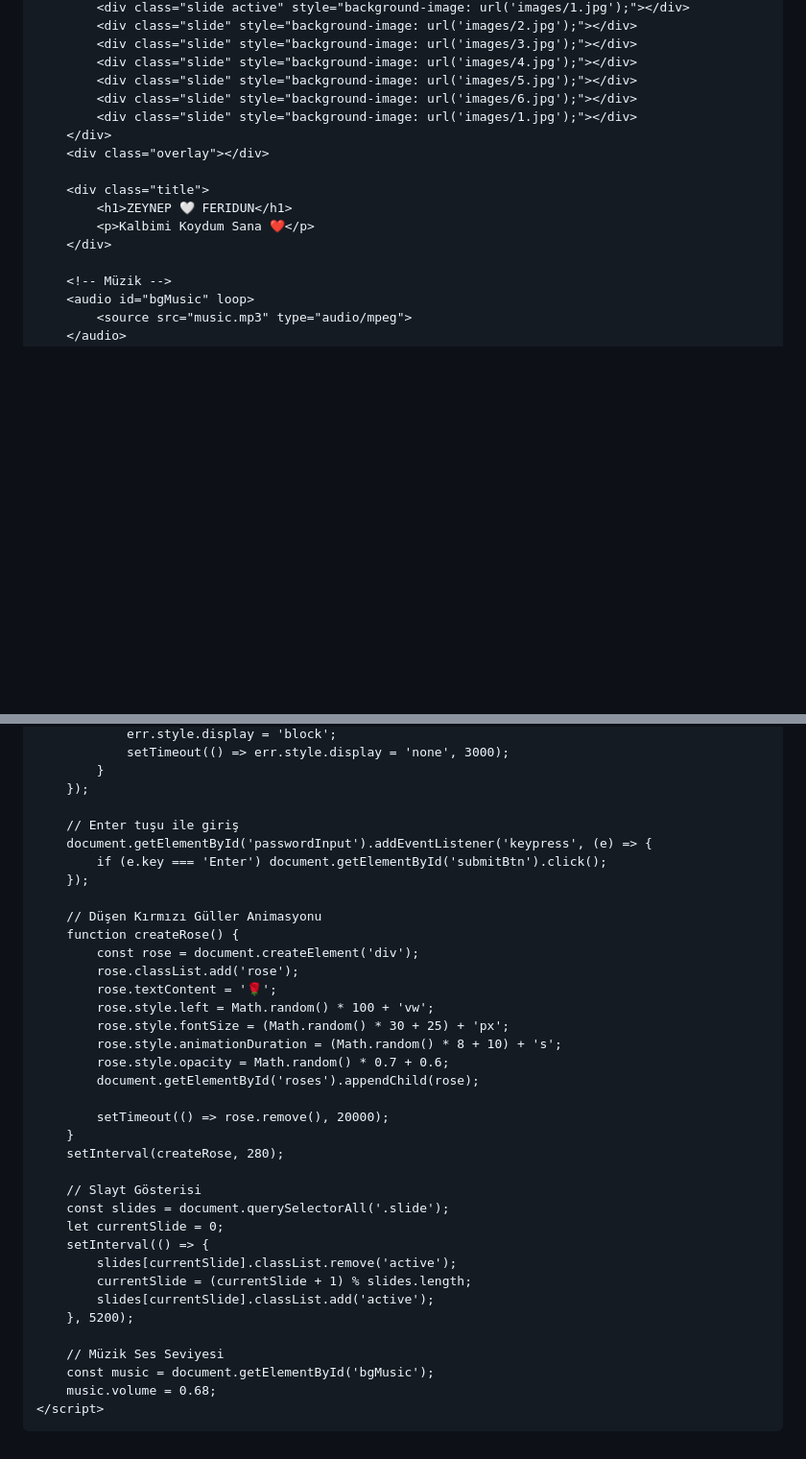
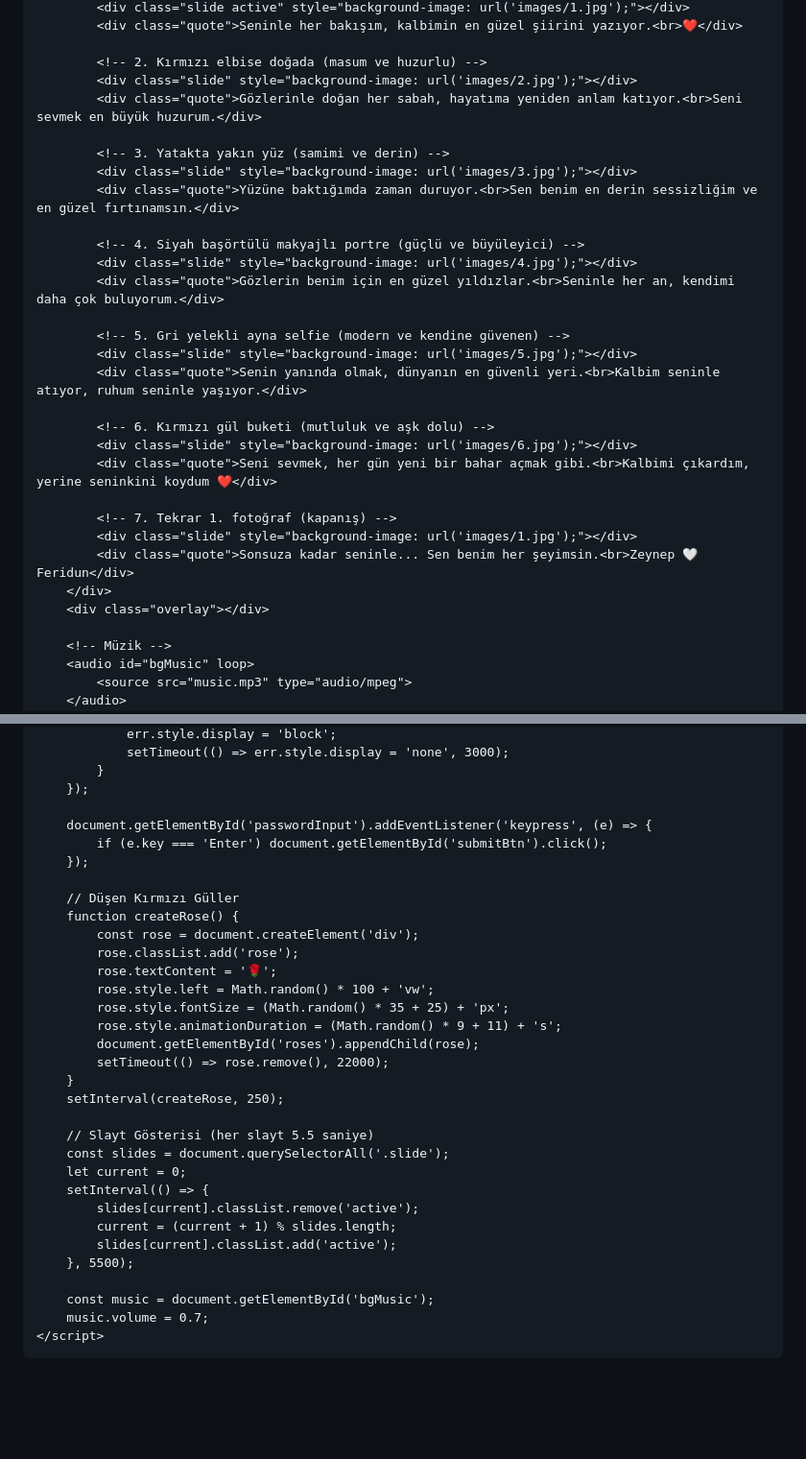
Before and after one commit to Feroq/Z-F, a Markdown page: README.md, 2 parts joined by grey strips. Shown at 96% size. GitHub-like rendering; blank space fills up the shorter version.

```diff
--- a/README.md
+++ b/README.md
@@ -118,17 +113,31 @@
             <div class="slide active" style="background-image: url('images/1.jpg');"></div>
+            <div class="quote">Seninle her bakışım, kalbimin en güzel şiirini yazıyor.<br>❤️</div>
+
+            <!-- 2. Kırmızı elbise doğada (masum ve huzurlu) -->
             <div class="slide" style="background-image: url('images/2.jpg');"></div>
+            <div class="quote">Gözlerinle doğan her sabah, hayatıma yeniden anlam katıyor.<br>Seni sevmek en büyük huzurum.</div>
+
+            <!-- 3. Yatakta yakın yüz (samimi ve derin) -->
             <div class="slide" style="background-image: url('images/3.jpg');"></div>
+            <div class="quote">Yüzüne baktığımda zaman duruyor.<br>Sen benim en derin sessizliğim ve en güzel fırtınamsın.</div>
+
+            <!-- 4. Siyah başörtülü makyajlı portre (güçlü ve büyüleyici) -->
             <div class="slide" style="background-image: url('images/4.jpg');"></div>
+            <div class="quote">Gözlerin benim için en güzel yıldızlar.<br>Seninle her an, kendimi daha çok buluyorum.</div>
+
+            <!-- 5. Gri yelekli ayna selfie (modern ve kendine güvenen) -->
             <div class="slide" style="background-image: url('images/5.jpg');"></div>
+            <div class="quote">Senin yanında olmak, dünyanın en güvenli yeri.<br>Kalbim seninle atıyor, ruhum seninle yaşıyor.</div>
+
+            <!-- 6. Kırmızı gül buketi (mutluluk ve aşk dolu) -->
             <div class="slide" style="background-image: url('images/6.jpg');"></div>
+            <div class="quote">Seni sevmek, her gün yeni bir bahar açmak gibi.<br>Kalbimi çıkardım, yerine seninkini koydum ❤️</div>
+
+            <!-- 7. Tekrar 1. fotoğraf (kapanış) -->
             <div class="slide" style="background-image: url('images/1.jpg');"></div>
+            <div class="quote">Sonsuza kadar seninle... Sen benim her şeyimsin.<br>Zeynep 🤍 Feridun</div>
         </div>
         <div class="overlay"></div>
-
-        <div class="title">
-            <h1>ZEYNEP 🤍 FERIDUN</h1>
-            <p>Kalbimi Koydum Sana ❤️</p>
-        </div>
 
         <!-- Müzik -->
         <audio id="bgMusic" loop>
@@ -155,38 +164,34 @@
             }
         });
 
-        // Enter tuşu ile giriş
         document.getElementById('passwordInput').addEventListener('keypress', (e) => {
             if (e.key === 'Enter') document.getElementById('submitBtn').click();
         });
 
-        // Düşen Kırmızı Güller Animasyonu
+        // Düşen Kırmızı Güller
         function createRose() {
             const rose = document.createElement('div');
             rose.classList.add('rose');
             rose.textContent = '🌹';
             rose.style.left = Math.random() * 100 + 'vw';
-            rose.style.fontSize = (Math.random() * 30 + 25) + 'px';
-            rose.style.animationDuration = (Math.random() * 8 + 10) + 's';
-            rose.style.opacity = Math.random() * 0.7 + 0.6;
+            rose.style.fontSize = (Math.random() * 35 + 25) + 'px';
+            rose.style.animationDuration = (Math.random() * 9 + 11) + 's';
             document.getElementById('roses').appendChild(rose);
+            setTimeout(() => rose.remove(), 22000);
+        }
+        setInterval(createRose, 250);
 
-            setTimeout(() => rose.remove(), 20000);
-        }
-        setInterval(createRose, 280);
+        // Slayt Gösterisi (her slayt 5.5 saniye)
+        const slides = document.querySelectorAll('.slide');
+        let current = 0;
+        setInterval(() => {
+            slides[current].classList.remove('active');
+            current = (current + 1) % slides.length;
+            slides[current].classList.add('active');
+        }, 5500);
 
-        // Slayt Gösterisi
-        const slides = document.querySelectorAll('.slide');
-        let currentSlide = 0;
-        setInterval(() => {
-            slides[currentSlide].classList.remove('active');
-            currentSlide = (currentSlide + 1) % slides.length;
-            slides[currentSlide].classList.add('active');
-        }, 5200);
-
-        // Müzik Ses Seviyesi
         const music = document.getElementById('bgMusic');
-        music.volume = 0.68;
+        music.volume = 0.7;
     </script>
 </body>
 </html>
```
Also changed, not shown: other parts of README.md (+23 -28 lines).
